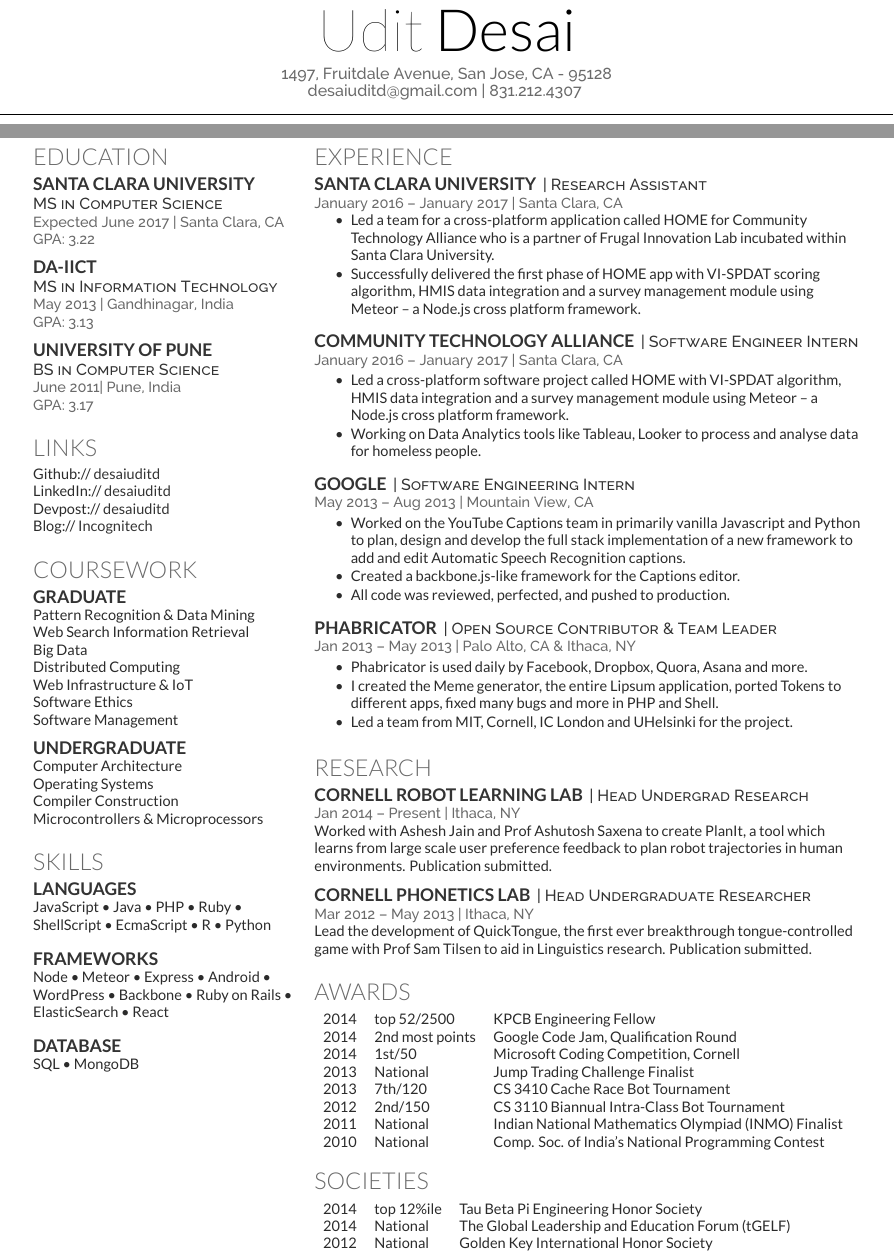
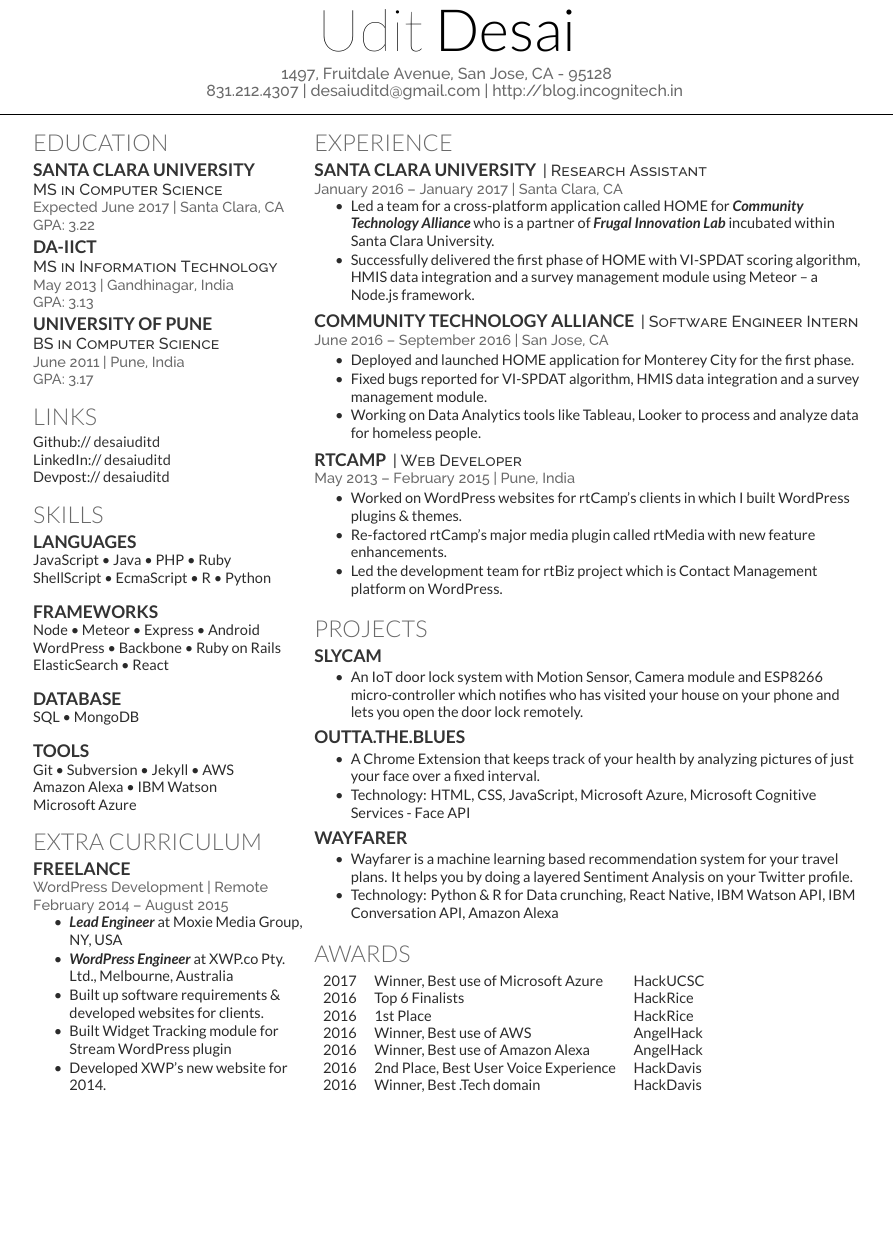
Before and after one commit to desaiuditd/resume, a LaTeX CV (main.tex, which reads deedy-resume-openfont.cls): two parts of pages 1 and 2 of 2 before the commit and part of the page after it, the two joined at a grey line, cut so that both start at the same text, the shorter picture padded with empty space. Compiled offline with XeLaTeX.

Commit message:
Update on Overleaf.

```diff
--- a/deedy-resume-openfont.cls
+++ b/deedy-resume-openfont.cls
@@ -26,7 +26,13 @@
 
 % Set main fonts
 \defaultfontfeatures{Mapping=tex-text}
-\setmainfont[Color=primary, Path = fonts/lato/]{Lato-Reg}
+\setmainfont[
+	Color=primary,
+    Path = fonts/lato/,
+    BoldFont = Lato-Bol,
+    ItalicFont = Lato-RegIta,
+    BoldItalicFont = Lato-BolIta
+]{Lato-Reg}
 \setsansfont[Scale=MatchLowercase,Mapping=tex-text, Path = fonts/raleway/]{Raleway-Regular}
 \newcommand{\custombold}[1]{\color{subheadings}\fontspec[Path = fonts/lato/]{Lato-Reg}\selectfont #1 \normalfont}
 
@@ -73,7 +79,7 @@ Last Updated on
 \newcommand{\location}[1]{\color{headings}\raggedright\fontspec[Path = fonts/raleway/]{Raleway-Medium}\fontsize{10pt}{12pt}\selectfont {#1\\} \normalfont}
 
 % Section seperators command
-\newcommand{\sectionsep}[0]{\vspace{8pt}}
+\newcommand{\sectionsep}[0]{\vspace{4pt}}
 
 % Bullet Lists with fewer gaps command
 \newenvironment{tightemize}{\vspace{-\topsep}\begin{itemize}\itemsep1pt \parskip0pt \parsep0pt}{\end{itemize}\vspace{-\topsep}}
--- a/main.tex
+++ b/main.tex
@@ -65,7 +65,9 @@
 
 \namesection{Udit}{Desai}{
   1497, Fruitdale Avenue, San Jose, CA - 95128 \\
-  \href{mailto:desaiuditd@gmail.com}{desaiuditd@gmail.com} | 831.212.4307
+  831.212.4307 |
+  \href{mailto:desaiuditd@gmail.com}{desaiuditd@gmail.com} |
+  http://blog.incognitech.in
 }
 
 %%%%%%%%%%%%%%%%%%%%%%%%%%%%%%%%%%%%%%
@@ -104,31 +106,7 @@
 \section{Links}
 Github:// \href{https://github.com/desaiuditd}{\custombold{desaiuditd}} \\
 LinkedIn://  \href{https://www.linkedin.com/in/desaiuditd}{\custombold{desaiuditd}} \\
-Devpost://  \href{https://devpost.com/desaiuditd}{\custombold{desaiuditd}} \\
-Blog://  \href{http://blog.incognitech.in}{\custombold{Incognitech}} \\
-\sectionsep
-
-%%%%%%%%%%%%%%%%%%%%%%%%%%%%%%%%%%%%%%
-%     COURSEWORK
-%%%%%%%%%%%%%%%%%%%%%%%%%%%%%%%%%%%%%%
-
-\section{Coursework}
-\subsection{Graduate}
-Pattern Recognition \& Data Mining \\
-Web Search Information Retrieval \\
-Big Data \\
-Distributed Computing \\
-Web Infrastructure \& IoT \\
-Software Ethics \\
-Software Management \\
-\sectionsep
-
-\subsection{Undergraduate}
-Computer Architecture \\
-Operating Systems \\
-Compiler Construction \\
-Microcontrollers \& Microprocessors \\
-%{\footnotesize \textit{\textbf{(Research Asst. \& Teaching Asst) }}} \\
+Devpost://  \href{https://devpost.com/desaiuditd}{\custombold{desaiuditd}}
 \sectionsep
 
 %%%%%%%%%%%%%%%%%%%%%%%%%%%%%%%%%%%%%%
@@ -137,14 +115,54 @@ Microcontrollers \& Microprocessors \\
 
 \section{Skills}
 \subsection{Languages}
-JavaScript \textbullet{} Java \textbullet{} PHP \textbullet{} Ruby \textbullet{} ShellScript \textbullet{} EcmaScript \textbullet{} R \textbullet{} Python \\~\\
+JavaScript \textbullet{} Java \textbullet{} PHP \textbullet{} Ruby \\ ShellScript \textbullet{} EcmaScript \textbullet{} R \textbullet{} Python \\~\\
 \subsection{Frameworks}
-Node \textbullet{} Meteor \textbullet{} Express \textbullet{} Android \textbullet{} WordPress \textbullet{} Backbone \textbullet{} Ruby on Rails \textbullet{} ElasticSearch \textbullet{} React \\~\\
+Node \textbullet{} Meteor \textbullet{} Express \textbullet{} Android \\ WordPress \textbullet{} Backbone \textbullet{} Ruby on Rails \\ ElasticSearch \textbullet{} React \\~\\
 \subsection{Database}
-SQL \textbullet{} MongoDB
+SQL \textbullet{} MongoDB \\~\\
+\subsection{Tools}
+Git \textbullet{} Subversion \textbullet{} Jekyll \textbullet{} AWS \\ Amazon Alexa \textbullet{} IBM Watson \\
+Microsoft Azure
 %\location{Over 5000 lines:}
 %\location{Over 1000 lines:}
 %\location{Familiar:}
+\sectionsep
+
+%%%%%%%%%%%%%%%%%%%%%%%%%%%%%%%%%%%%%%
+%     COURSEWORK
+%%%%%%%%%%%%%%%%%%%%%%%%%%%%%%%%%%%%%%
+
+%\section{Coursework}
+%\subsection{Graduate}
+%Pattern Recognition \& Data Mining \\
+%Web Search Information Retrieval \\
+%Big Data \\
+%Distributed Computing \\
+%Web Infrastructure \& IoT \\
+%Software Ethics \\
+%Software Management \\
+%\sectionsep
+
+%\subsection{Undergraduate}
+%Computer Architecture \\
+%Operating Systems \\
+%Compiler Construction \\
+%Microcontrollers \& Microprocessors \\
+%{\footnotesize \textit{\textbf{(Research Asst. \& Teaching Asst) }}} \\
+%\sectionsep
+
+\section{Extra Curriculum}
+\subsection{Freelance}
+\location{WordPress Development | Remote}
+\location{February 2014 – August 2015}
+\vspace{\topsep} % Hacky fix for awkward extra vertical space
+\begin{tightemize}
+\item \textbf{\textit{Lead Engineer}} at Moxie Media Group, NY, USA
+\item \textbf{\textit{WordPress Engineer}} at XWP.co Pty. Ltd., Melbourne, Australia
+\item Built up software requirements \& developed websites for clients.
+\item Built Widget Tracking module for Stream WordPress plugin
+\item Developed XWP’s new website for 2014.
+\end{tightemize}
 \sectionsep
 
 %%%%%%%%%%%%%%%%%%%%%%%%%%%%%%%%%%%%%%
@@ -168,37 +186,28 @@ SQL \textbullet{} MongoDB
 \location{January 2016 – January 2017 | Santa Clara, CA}
 \vspace{\topsep} % Hacky fix for awkward extra vertical space
 \begin{tightemize}
-\item Led a team for a cross-platform application called HOME for \textbf{Community Technology Alliance} who is a partner of \textbf{Frugal Innovation Lab} incubated within Santa Clara University.
-\item Successfully delivered the first phase of HOME app with VI-SPDAT scoring algorithm, HMIS data integration and a survey management module using Meteor – a Node.js cross platform framework.
+\item Led a team for a cross-platform application called HOME for \textbf{\textit{Community Technology Alliance}} who is a partner of \textbf{\textit{Frugal Innovation Lab}} incubated within Santa Clara University.
+\item Successfully delivered the first phase of HOME with VI-SPDAT scoring algorithm, HMIS data integration and a survey management module using Meteor – a Node.js framework.
 \end{tightemize}
 \sectionsep
 
 \runsubsection{Community Technology Alliance}
 \descript{| Software Engineer Intern }
-\location{January 2016 – January 2017 | Santa Clara, CA}
+\location{June 2016 – September 2016 | San Jose, CA}
 \begin{tightemize}
-\item Led a cross-platform software project called HOME with VI-SPDAT algorithm, HMIS data integration and a survey management module using Meteor – a Node.js cross platform framework.
-\item Working on Data Analytics tools like Tableau, Looker to process and analyse data for homeless people.
+\item Deployed and launched HOME application for Monterey City for the first phase.
+\item Fixed bugs reported for VI-SPDAT algorithm, HMIS data integration and a survey management module.
+\item Working on Data Analytics tools like Tableau, Looker to process and analyze data for homeless people.
 \end{tightemize}
 \sectionsep
 
-\runsubsection{Google}
-\descript{| Software Engineering Intern }
-\location{May 2013 – Aug 2013 | Mountain View, CA}
+\runsubsection{rtCamp}
+\descript{| Web Developer }
+\location{May 2013 – February 2015 | Pune, India}
 \begin{tightemize}
-\item Worked on the YouTube Captions team in primarily vanilla Javascript and Python to plan, design and develop the full stack implementation of a new framework to add and edit Automatic Speech Recognition captions.
-\item Created a backbone.js-like framework for the Captions editor.
-\item All code was reviewed, perfected, and pushed to production.
-\end{tightemize}
-\sectionsep
-
-\runsubsection{Phabricator}
-\descript{| Open Source Contributor \& Team Leader}
-\location{Jan 2013 – May 2013 | Palo Alto, CA \& Ithaca, NY}
-\begin{tightemize}
-\item Phabricator is used daily by Facebook, Dropbox, Quora, Asana and more.
-\item I created the Meme generator, the entire Lipsum application, ported Tokens to different apps, fixed many bugs and more in PHP and Shell.
-\item Led a team from MIT, Cornell, IC London and UHelsinki for the project.
+\item Worked on WordPress websites for rtCamp's clients in which I built WordPress plugins \& themes.
+\item Re-factored rtCamp's major media plugin called rtMedia with new feature enhancements.
+\item Led the development team for rtBiz project which is Contact Management platform on WordPress.
 \end{tightemize}
 \sectionsep
 
@@ -206,17 +215,31 @@ SQL \textbullet{} MongoDB
 %     RESEARCH
 %%%%%%%%%%%%%%%%%%%%%%%%%%%%%%%%%%%%%%
 
-\section{Research}
-\runsubsection{Cornell Robot Learning Lab}
-\descript{| Head Undergrad Research}
-\location{Jan 2014 – Present | Ithaca, NY}
-Worked with \textbf{\href{http://www.cs.cornell.edu/~ashesh/}{Ashesh Jain}} and \textbf{\href{http://www.cs.cornell.edu/~asaxena/}{Prof Ashutosh Saxena}} to create \textbf{PlanIt}, a tool which  learns from large scale user preference feedback to plan robot trajectories in human environments.  Publication submitted.
+\section{Projects}
+\runsubsection{SlyCam}
+%\descript{| Head Undergrad Research}
+\location{}
+\begin{tightemize}
+\item An IoT door lock system with Motion Sensor, Camera module and ESP8266 micro-controller which notifies who has visited your house on your phone and lets you open the door lock remotely.
+\end{tightemize}
 \sectionsep
 
-\runsubsection{Cornell Phonetics Lab}
-\descript{| Head Undergraduate Researcher}
-\location{Mar 2012 – May 2013 | Ithaca, NY}
-Lead the development of \textbf{QuickTongue}, the first ever breakthrough tongue-controlled game with \textbf{\href{http://conf.ling.cornell.edu/~tilsen/}{Prof Sam Tilsen}} to aid in Linguistics research. Publication submitted.
+\runsubsection{Outta.The.Blues}
+%\descript{| Head Undergraduate Researcher}
+\location{}
+\begin{tightemize}
+\item A Chrome Extension that keeps track of your health by analyzing pictures of just your face over a fixed interval. \\
+\item Technology: HTML, CSS, JavaScript, Microsoft Azure, Microsoft Cognitive Services - Face API
+\end{tightemize}
+\sectionsep
+
+\runsubsection{Wayfarer}
+%\descript{| Head Undergraduate Researcher}
+\location{}
+\begin{tightemize}
+\item Wayfarer is a machine learning based recommendation system for your travel plans. It helps you by doing a layered Sentiment Analysis on your Twitter profile.
+\item Technology: Python \& R for Data crunching, React Native, IBM Watson API, IBM Conversation API, Amazon Alexa
+\end{tightemize}
 \sectionsep
 
 %%%%%%%%%%%%%%%%%%%%%%%%%%%%%%%%%%%%%%
@@ -225,28 +248,13 @@ Lead the development of \textbf{QuickTongue}, the first ever breakthrough tongue
 
 \section{Awards}
 \begin{tabular}{rll}
-2014	     & top 52/2500  & KPCB Engineering Fellow\\
-2014	     & 2\textsuperscript{nd} most points  & Google Code Jam, Qualification Round\\
-2014	     & 1\textsuperscript{st}/50  & Microsoft Coding Competition, Cornell\\
-2013	     & National  & Jump Trading Challenge Finalist\\
-2013     & 7\textsuperscript{th}/120 & CS 3410 Cache Race Bot Tournament  \\
-2012     & 2\textsuperscript{nd}/150 & CS 3110 Biannual Intra-Class Bot Tournament \\
-2011     & National & Indian National Mathematics Olympiad (INMO) Finalist \\
-2010     & National & Comp. Soc. of India's National Programming Contest\\
-\end{tabular}
-\sectionsep
-
-%%%%%%%%%%%%%%%%%%%%%%%%%%%%%%%%%%%%%%
-%     SOCIETIES
-%%%%%%%%%%%%%%%%%%%%%%%%%%%%%%%%%%%%%%
-
-\section{Societies}
-
-\begin{tabular}{rll}
-2014 	& top 12\%ile    & Tau Beta Pi Engineering Honor Society\\
-2014   & National   & The Global Leadership and Education Forum (tGELF)\\
-2012   &  National  & Golden Key International Honor Society\\
-2012   &  National   & National Society of Collegiate Scholars\\
+2017 & Winner, Best use of Microsoft Azure  & HackUCSC \\
+2016 & Top 6 Finalists  & HackRice \\
+2016 & 1st Place  & HackRice \\
+2016 & Winner, Best use of AWS  & AngelHack \\
+2016 & Winner, Best use of Amazon Alexa & AngelHack \\
+2016 & 2nd Place, Best User Voice Experience & HackDavis \\
+2016 & Winner, Best .Tech domain & HackDavis \\
 \end{tabular}
 \sectionsep
 
```
Also changed, not shown: main.tex (2 more changed lines).
